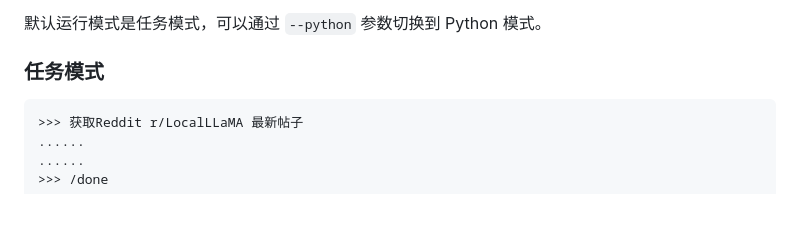
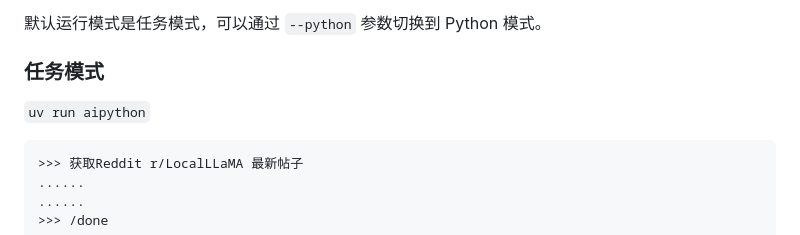
Before and after one commit to notsobad/aipyapp, a Markdown page: README.zh.md, the part around the change. Drawn GitHub-style; blank space fills up the shorter version.

````diff
--- a/README.zh.md
+++ b/README.zh.md
@@ -57,6 +57,8 @@ AIPython 有两种运行模式：
 默认运行模式是任务模式，可以通过 `--python` 参数切换到 Python 模式。
 
 ### 任务模式
+`uv run aipython`
+
 ```
 >>> 获取Reddit r/LocalLLaMA 最新帖子
 ......
````
Also changed, not shown: README.md (+1 -0 lines).
